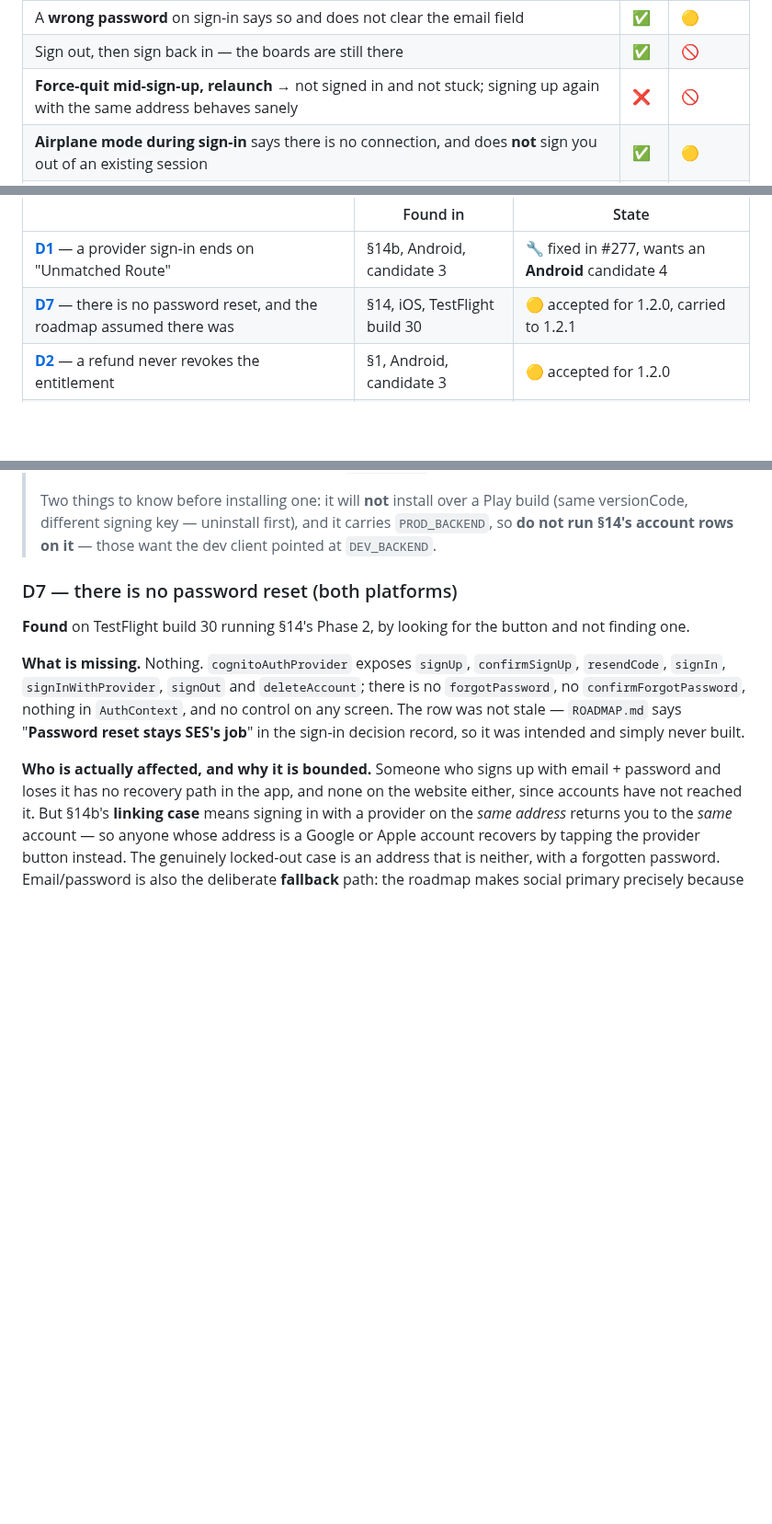
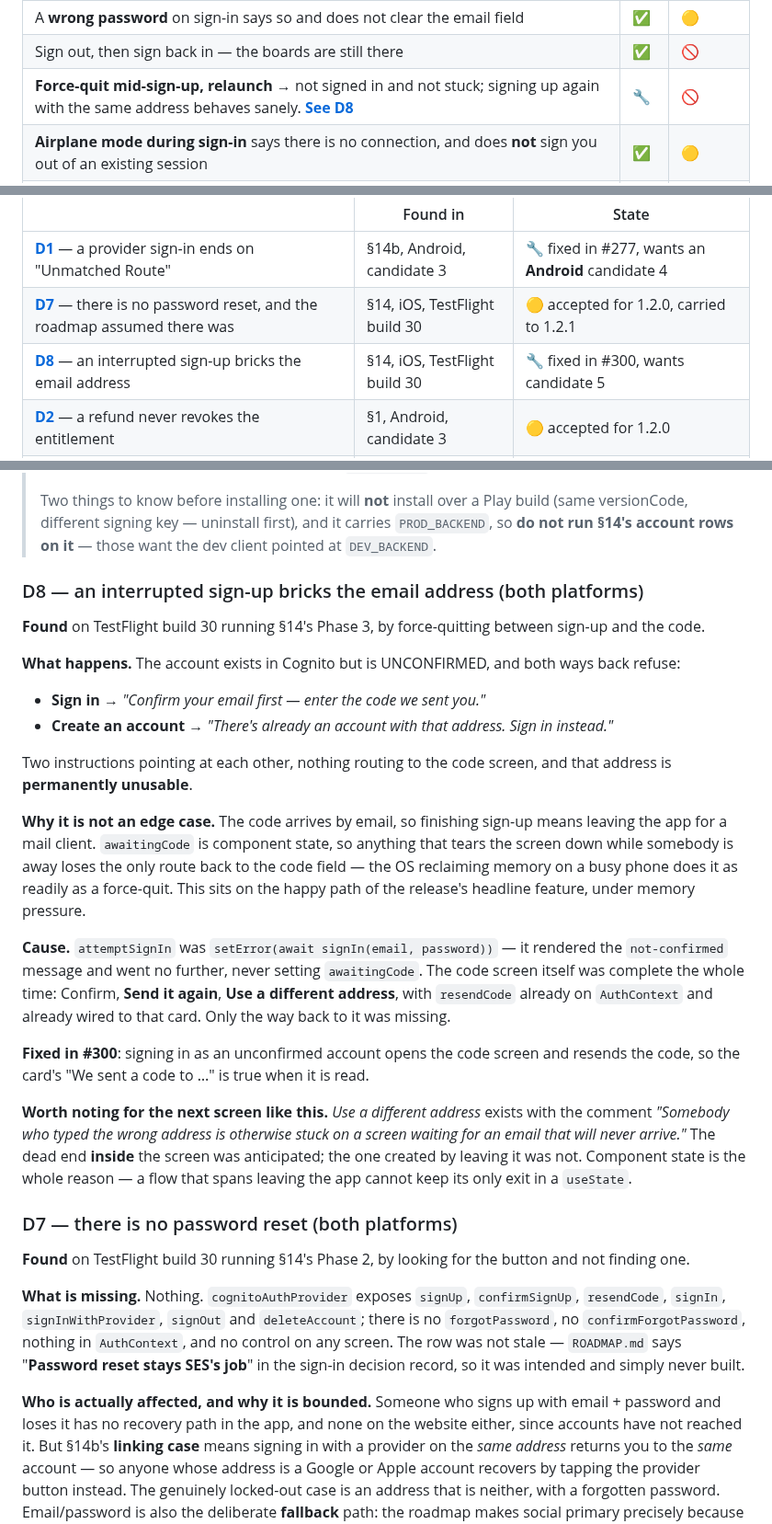
Before and after one commit to toondeboer/poker, a Markdown page: RELEASE_TESTING.md, 3 parts joined by grey strips. Shown at 92% size. Rendered like a GitHub page; blank space fills up the shorter version.

Commit message:
D8: an interrupted sign-up bricks the email address
Write-up and defect-table entry. The row moves from ❌ to 🔧 now that
#300 is open against it.

The lesson worth carrying past this release is in the last paragraph: a
flow that spans leaving the app cannot keep its only exit in a useState.
The dead end inside the code screen was anticipated — that is what "Use
a different address" is for — and the one created by leaving the screen
was not.

Co-Authored-By: Claude Opus 5 <noreply@anthropic.com>

```diff
--- a/RELEASE_TESTING.md
+++ b/RELEASE_TESTING.md
@@ -808,7 +808,7 @@ mirrored, so iOS clearing them says nothing about Android — see the note under
 | An **already-taken email** says so in words, not an error code                                                                                                                                                                                                                                                                                                                                        | ✅  | 🚫      |
 | A **wrong password** on sign-in says so and does not clear the email field                                                                                                                                                                                                                                                                                                                            | ✅  | 🟡      |
 | Sign out, then sign back in — the boards are still there                                                                                                                                                                                                                                                                                                                                              | ✅  | 🚫      |
-| **Force-quit mid-sign-up, relaunch** → not signed in and not stuck; signing up again with the same address behaves sanely                                                                                                                                                                                                                                                                             | ❌  | 🚫      |
+| **Force-quit mid-sign-up, relaunch** → not signed in and not stuck; signing up again with the same address behaves sanely. **[See D8](#d8-unconfirmed-dead-end)**                                                                                                                                                                                                                                     | 🔧  | 🚫      |
 | **Airplane mode during sign-in** says there is no connection, and does **not** sign you out of an existing session                                                                                                                                                                                                                                                                                    | ✅  | 🟡      |
 | **Delete account removes the data, not just the login.** Delete, then sign up again with the same address: no old boards, no old claims. App Store 5.1.1(v) asks for the data as well                                                                                                                                                                                                                 | ⬜  | 🚫      |
 | After deleting, the app still works — local boards intact, timer fine, no crash on next launch                                                                                                                                                                                                                                                                                                        | ⬜  | 🚫      |
@@ -1257,6 +1257,7 @@ changelog and the reasoning is in the commit.
 | ----------------------------------------------------------------------------------------------------- | ----------------------------- | -------------------------------------------------- |
 | **[D1](#d1-auth-redirect)** — a provider sign-in ends on "Unmatched Route"                            | §14b, Android, candidate 3    | 🔧 fixed in #277, wants an **Android** candidate 4 |
 | **[D7](#d7-no-password-reset)** — there is no password reset, and the roadmap assumed there was       | §14, iOS, TestFlight build 30 | 🟡 accepted for 1.2.0, carried to 1.2.1            |
+| **[D8](#d8-unconfirmed-dead-end)** — an interrupted sign-up bricks the email address                  | §14, iOS, TestFlight build 30 | 🔧 fixed in #300, wants candidate 5                |
 | **[D2](#d2-rtdn)** — a refund never revokes the entitlement                                           | §1, Android, candidate 3      | 🟡 accepted for 1.2.0                              |
 | **[D3](#d3-session-not-persisted)** — a restarted host silently leaves its own clock                  | §18, Android, candidate 3     | 🔧 fixed in #283, wants an **Android** candidate 4 |
 | **[D5](#d5-ipad-list-width)** — the blind editor's iPad layout never reaches its 900pt cap            | §7, iPad simulator            | ✅ fixed and re-verified                           |
@@ -1274,6 +1275,42 @@ changelog and the reasoning is in the commit.
 > Two things to know before installing one: it will **not** install over a Play build (same
 > versionCode, different signing key — uninstall first), and it carries `PROD_BACKEND`, so **do not
 > run §14's account rows on it** — those want the dev client pointed at `DEV_BACKEND`.
+
+<a id="d8-unconfirmed-dead-end"></a>
+
+### D8 — an interrupted sign-up bricks the email address (both platforms)
+
+**Found** on TestFlight build 30 running §14's Phase 3, by force-quitting between sign-up and the
+code.
+
+**What happens.** The account exists in Cognito but is UNCONFIRMED, and both ways back refuse:
+
+- **Sign in** → _"Confirm your email first — enter the code we sent you."_
+- **Create an account** → _"There's already an account with that address. Sign in instead."_
+
+Two instructions pointing at each other, nothing routing to the code screen, and that address is
+**permanently unusable**.
+
+**Why it is not an edge case.** The code arrives by email, so finishing sign-up means leaving the
+app for a mail client. `awaitingCode` is component state, so anything that tears the screen down
+while somebody is away loses the only route back to the code field — the OS reclaiming memory on a
+busy phone does it as readily as a force-quit. This sits on the happy path of the release's headline
+feature, under memory pressure.
+
+**Cause.** `attemptSignIn` was `setError(await signIn(email, password))` — it rendered the
+`not-confirmed` message and went no further, never setting `awaitingCode`. The code screen itself
+was complete the whole time: Confirm, **Send it again**, **Use a different address**, with
+`resendCode` already on `AuthContext` and already wired to that card. Only the way back to it was
+missing.
+
+**Fixed in #300**: signing in as an unconfirmed account opens the code screen and resends the code,
+so the card's "We sent a code to …" is true when it is read.
+
+**Worth noting for the next screen like this.** _Use a different address_ exists with the comment
+_"Somebody who typed the wrong address is otherwise stuck on a screen waiting for an email that will
+never arrive."_ The dead end **inside** the screen was anticipated; the one created by leaving it
+was not. Component state is the whole reason — a flow that spans leaving the app cannot keep its
+only exit in a `useState`.
 
 <a id="d7-no-password-reset"></a>
 
```
